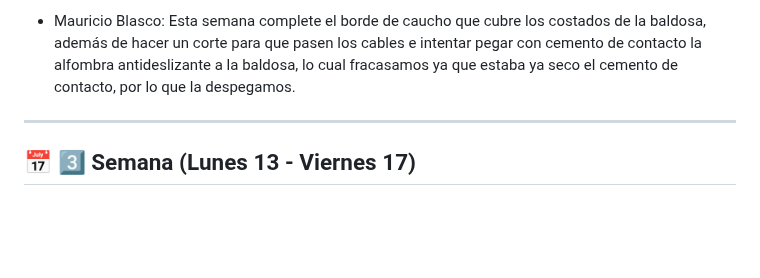
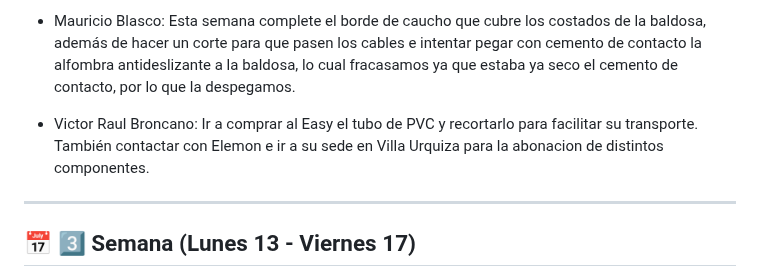
Before and after one commit to impatrq/Pleper, a Markdown page: Documentos Proyecto/Bitácora/Octubre.md, the part around the change. GitHub-like rendering; blank space fills up the shorter version.

Commit message:
2da semana de octubre
Added updates from team members regarding project progress and challenges faced during the week.

```diff
--- a/Documentos Proyecto/Bitácora/Octubre.md
+++ b/Documentos Proyecto/Bitácora/Octubre.md
@@ -17,6 +17,9 @@
 -  Santiago Tejeda: esta semana me dediqué a buscar el motivo por el cuál el banco de capacitores no cargaba. Llegué a la conclusión de que la constante de tiempo del capacitor de almacenamiento principal (10,000µF) excede en dos órdenes de magnitud la duración del pulso piezoeléctrico (20ms), resultando en una eficiencia de captura menor al 5%. Para resolver esto, se implementó un sistema de dos etapas capacitivas con un capacitor de acoplamiento (470µF) que presenta una constante de tiempo compatible con la duración del pulso. Denominandola "circuito de bombeo de carga capacitiva".
 
 -  Mauricio Blasco: Esta semana complete el borde de caucho que cubre los costados de la baldosa, además de hacer un corte para que pasen los cables e intentar pegar con cemento de contacto la alfombra antideslizante a la baldosa, lo cual fracasamos ya que estaba ya seco el cemento de contacto, por lo que la despegamos.
+
+- Victor Raul Broncano: Ir a comprar al Easy el tubo de PVC y recortarlo para facilitar su transporte. También contactar con Elemon e ir a su sede en Villa Urquiza para la abonacion de distintos componentes.
+
 ---
 
 ## 📅 3️⃣ Semana (Lunes 13 - Viernes 17)
```
